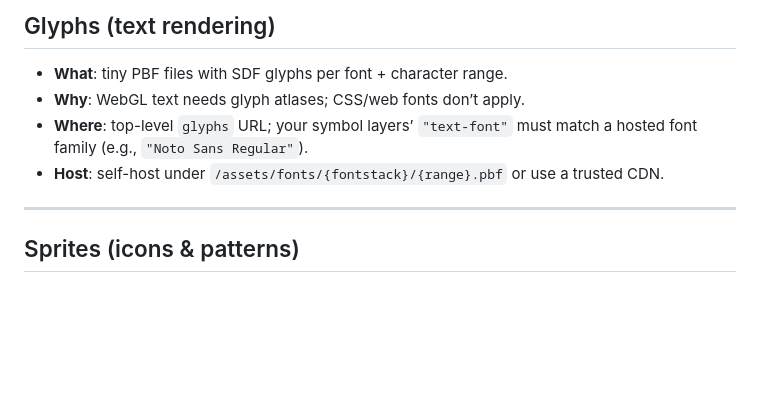
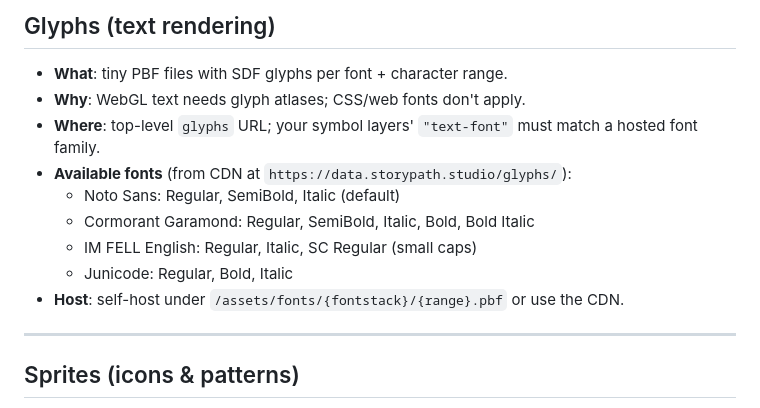
Before and after one commit to ryanblyth/maplibre-basemaps, a Markdown page: docs/MAP_ELEMENTS.md, the part around the change. Rendered like a GitHub page; blank space fills up the shorter version.

```diff
--- a/docs/MAP_ELEMENTS.md
+++ b/docs/MAP_ELEMENTS.md
@@ -73,9 +73,14 @@ Use a PMTiles URL in the style: `pmtiles:///path/file.pmtiles`.
 
 ## Glyphs (text rendering)
 - **What**: tiny PBF files with SDF glyphs per font + character range.
-- **Why**: WebGL text needs glyph atlases; CSS/web fonts don’t apply.
-- **Where**: top-level `glyphs` URL; your symbol layers’ `"text-font"` must match a hosted font family (e.g., `"Noto Sans Regular"`).
-- **Host**: self-host under `/assets/fonts/{fontstack}/{range}.pbf` or use a trusted CDN.
+- **Why**: WebGL text needs glyph atlases; CSS/web fonts don't apply.
+- **Where**: top-level `glyphs` URL; your symbol layers' `"text-font"` must match a hosted font family.
+- **Available fonts** (from CDN at `https://data.storypath.studio/glyphs/`):
+  - Noto Sans: Regular, SemiBold, Italic (default)
+  - Cormorant Garamond: Regular, SemiBold, Italic, Bold, Bold Italic
+  - IM FELL English: Regular, Italic, SC Regular (small caps)
+  - Junicode: Regular, Bold, Italic
+- **Host**: self-host under `/assets/fonts/{fontstack}/{range}.pbf` or use the CDN.
 
 ---
 
```
Also changed, not shown: docs/customizing-themes.md (+74 -0 lines).
